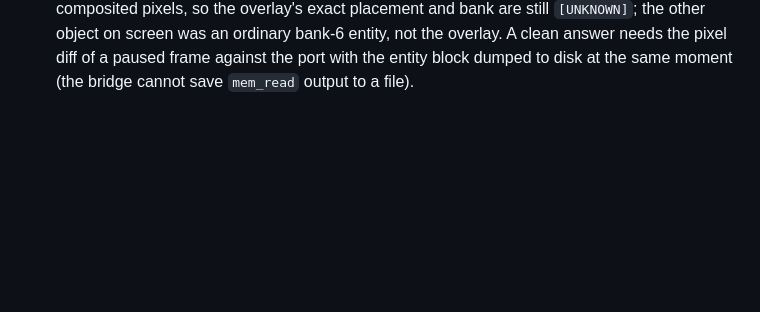
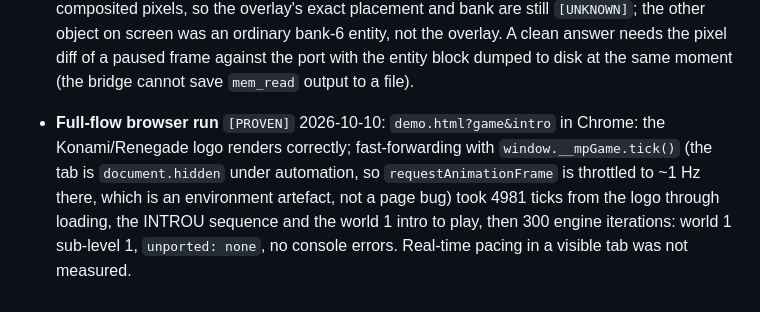
Before and after one commit to VorticonCmdr/re-magicpockets, a Markdown page: CLAUDE.md, the part around the change. Rendered like a GitHub page; blank space fills up the shorter version.

Commit message:
CLAUDE.md: record the full-flow browser run
Co-Authored-By: Claude Sonnet 5.5 <noreply@anthropic.com>
Claude-Session: https://claude.ai/code/session_01Lwvg6AAGXXoebSPs6Unr6Y

```diff
--- a/CLAUDE.md
+++ b/CLAUDE.md
@@ -142,3 +142,4 @@ The method is gods-web's: port one original function at a time, and check each a
 - **`[8C38]` overlay (`772C`) probe** `[PROVEN]` negative (2026-10-10): writing the hero's own frame (64) into `[8C38]` from a Lua script on every frame of world 1 level 1 changed nothing on screen (16 consecutive frames still 100% equal to the port's render without an overlay), so the overlay is not drawn from that value alone; it stays `[UNKNOWN]` (it is gated on `[8C77]`, the last entity drawn, and on game states a plain write does not create).
 - **Pre-game screens** (`web/engine/klogo.js`, `web/engine/intro.js`, `web/core/lzhuf.js`; `demo.html?game&intro`; `npm run verify` group `checkPrelude`; details docs/launcher.md "What the two programs show"). pockets.exe runs KLOGOPOU.EXE (the **Konami/Renegade** screen, not Bitmap Brothers: LZHUF picture in an EJWLIB archive after the MZ image, 32-step +-2 DAC fade, 5 s hold on the 50.02 Hz PIT tick, so its video frames are torn) then INTROU.EXE (captions, four close-ups, MAGIC POCKETS title with twinkling stars, LOADING: a script of blits and palette-bank switches whose every wait comes from a per-sound-driver word table, the AX operands in the code are dead) then GAMEU. `[PROVEN]`: all 440 KLOGO frames and the 431 INTROU screens equal the DOSBox video by 64-bit frame hash (`tools/front-capture/prelude.capture.json.gz`, procedure in `import-prelude.mjs`; durations within 0.3%, the capture runs slightly long). `[STATIC]`: key abort paths, other sound drivers/video modes, the ending screen's palette (`06E3` sets none; the page uses world 4's). Disk-load time before the first caption is a stand-in (`?load=N`). Open items: docs/open-questions-history.md 26-27. `game/KLOGOPOU.EXE` / `game/INTROU.EXE` are local-only like the rest of `game/`; verify prints a note and skips when they are absent.
 - **`[8C38]` overlay, natural trigger** (2026-10-10, live): an execute breakpoint at `CS:772C` with the condition `[8C38] != 0` fired during real play (hero frame 101, facing 8, world 1; `[8C38]` = 75, `[8C77]` = 0 at entry). At the draw tail `759D` BX pointed at the `E4FA[75]` stream, whose first bytes are `76 77 34 35 36 37 ...` (bank 2 half tiles: tile 38 top and bottom, then more), DI = 3582 (one scanline below the hero's own start). Fitting bank-2 tile 38 behind the hero tile 37 (which matches the DOSBox screenshot 427/427 at (144, 82)) reaches only ~95% of the composited pixels, so the overlay's exact placement and bank are still `[UNKNOWN]`; the other object on screen was an ordinary bank-6 entity, not the overlay. A clean answer needs the pixel diff of a paused frame against the port with the entity block dumped to disk at the same moment (the bridge cannot save `mem_read` output to a file).
+- **Full-flow browser run** `[PROVEN]` 2026-10-10: `demo.html?game&intro` in Chrome: the Konami/Renegade logo renders correctly; fast-forwarding with `window.__mpGame.tick()` (the tab is `document.hidden` under automation, so `requestAnimationFrame` is throttled to ~1 Hz there, which is an environment artefact, not a page bug) took 4981 ticks from the logo through loading, the INTROU sequence and the world 1 intro to play, then 300 engine iterations: world 1 sub-level 1, `unported: none`, no console errors. Real-time pacing in a visible tab was not measured.
```
